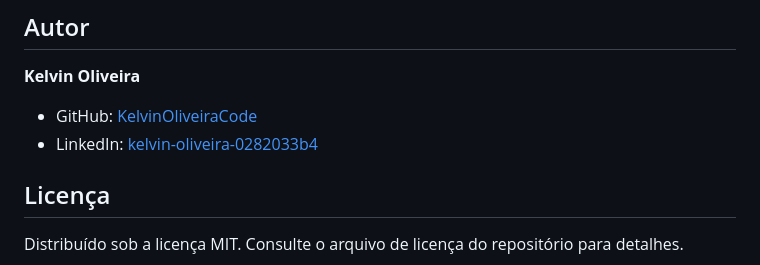
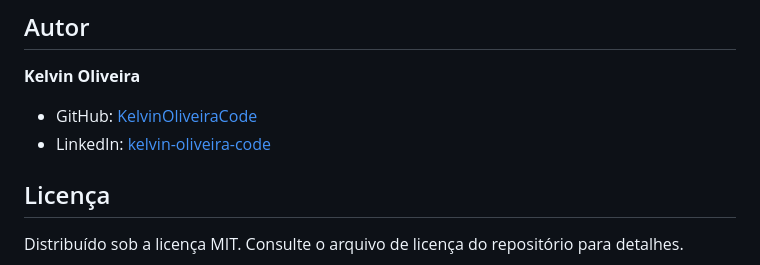
Before and after one commit to KelvinOliveiraCode/Garimpo, a Markdown page: README.md, the part around the change. Drawn GitHub-style.

Commit message:
Corrige LinkedIn e dados de formação

```diff
--- a/README.md
+++ b/README.md
@@ -146,7 +146,7 @@ Deployment is GitHub Pages, already live at [kelvinoliveiracode.github.io/Garimp
 **Kelvin Oliveira**
 
 - GitHub: [KelvinOliveiraCode](https://github.com/KelvinOliveiraCode)
-- LinkedIn: [kelvin-oliveira-0282033b4](https://www.linkedin.com/in/kelvin-oliveira-0282033b4/)
+- LinkedIn: [kelvin-oliveira-code](https://www.linkedin.com/in/kelvin-oliveira-code/)
 
 ## Licença
 
```
